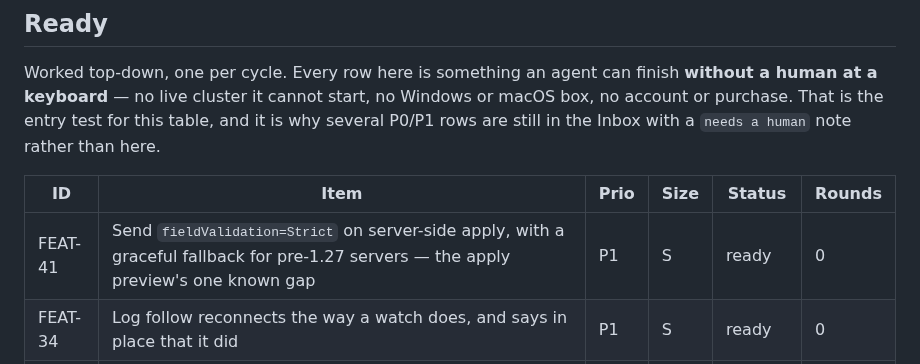
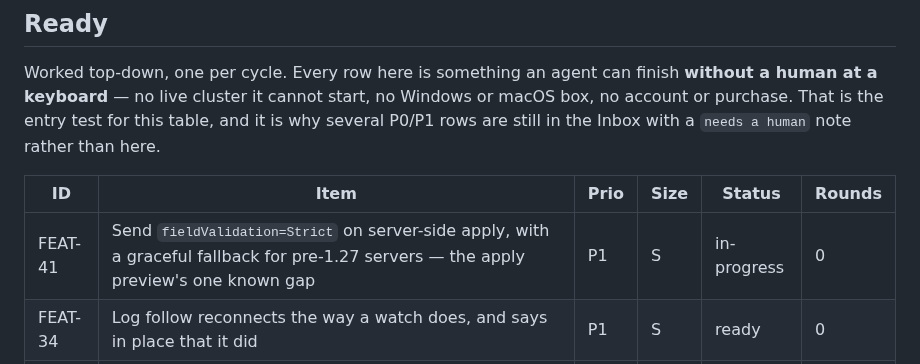
Before and after one commit to Shman4ik/kubeNimbus, a Markdown page: docs/BACKLOG.md, the part around the change. GitHub-like rendering.

Commit message:
backlog: FEAT-41 in-progress
Co-Authored-By: Claude Sonnet 5 <noreply@anthropic.com>
Claude-Session: https://claude.ai/code/session_01H5Jc7QiNCSvPaECmXcTuoB

```diff
--- a/docs/BACKLOG.md
+++ b/docs/BACKLOG.md
@@ -38,7 +38,7 @@ rather than here.
 
 | ID | Item | Prio | Size | Status | Rounds |
 |---|---|---|---|---|---|
-| FEAT-41 | Send `fieldValidation=Strict` on server-side apply, with a graceful fallback for pre-1.27 servers — the apply preview's one known gap | P1 | S | ready | 0 |
+| FEAT-41 | Send `fieldValidation=Strict` on server-side apply, with a graceful fallback for pre-1.27 servers — the apply preview's one known gap | P1 | S | in-progress | 0 |
 | FEAT-34 | Log follow reconnects the way a watch does, and says in place that it did | P1 | S | ready | 0 |
 | FEAT-31 | Tail and since controls on the log pane, answering the history question for the single-pod and multi-pod panes at once | P1 | S | ready | 0 |
 | FEAT-32 | Structured (JSON) log rendering: detect a JSON line, colour its keys, keep the raw line reachable | P1 | M | ready | 0 |
```
